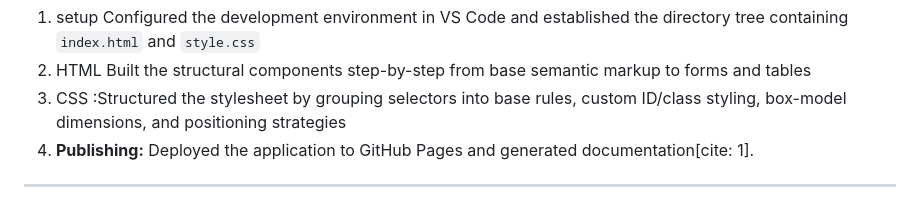
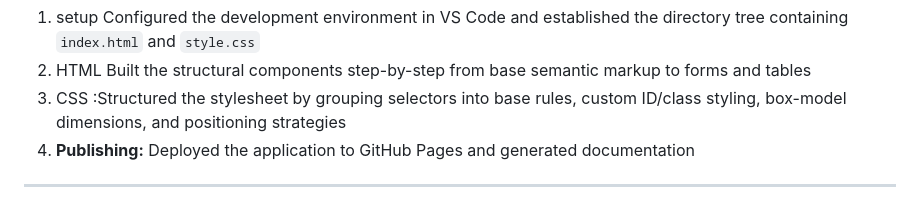
Before and after one commit to AbaiAmirkhan/webAssignment1, a Markdown page: README.md, the part around the change. GitHub-like rendering.

Commit message:
Update README to fix citation formatting
Removed citation formatting from the publishing section.

```diff
--- a/README.md
+++ b/README.md
@@ -51,7 +51,7 @@ Step 20:<img width="811" height="194" alt="image" src="https://github.com/user-a
 1. setup Configured the development environment in VS Code and established the directory tree containing `index.html` and `style.css`
 2. HTML Built the structural components step-by-step from base semantic markup to forms and tables
 3. CSS :Structured the stylesheet by grouping selectors into base rules, custom ID/class styling, box-model dimensions, and positioning strategies
-4. **Publishing:** Deployed the application to GitHub Pages and generated documentation[cite: 1].
+4. **Publishing:** Deployed the application to GitHub Pages and generated documentation
 
 ---
 
```
